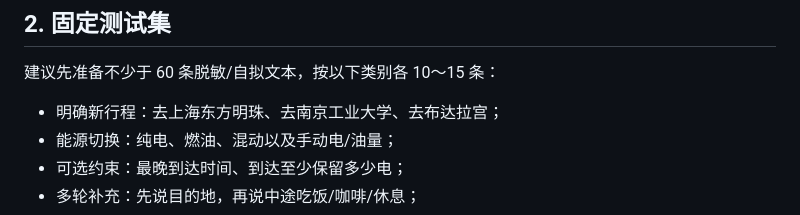
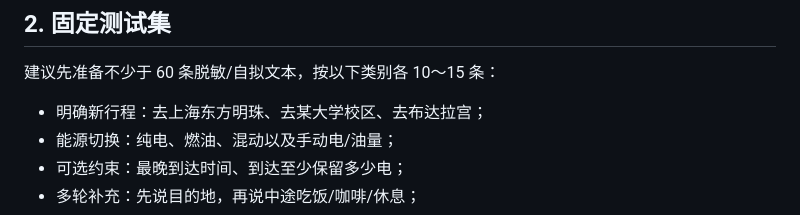
Before and after one commit to 1Beyond1/flowtwin-demo, a Markdown page: docs/AI与规则对比实验.md, the part around the change. Drawn GitHub-style.

```diff
--- a/docs/AI与规则对比实验.md
+++ b/docs/AI与规则对比实验.md
@@ -16,7 +16,7 @@
 
 建议先准备不少于 60 条脱敏/自拟文本，按以下类别各 10～15 条：
 
-- 明确新行程：去上海东方明珠、去南京工业大学、去布达拉宫；
+- 明确新行程：去上海东方明珠、去某大学校区、去布达拉宫；
 - 能源切换：纯电、燃油、混动以及手动电/油量；
 - 可选约束：最晚到达时间、到达至少保留多少电；
 - 多轮补充：先说目的地，再说中途吃饭/咖啡/休息；
```
Also changed, not shown: docs/测试与回归报告.md (+3 -3 lines).
